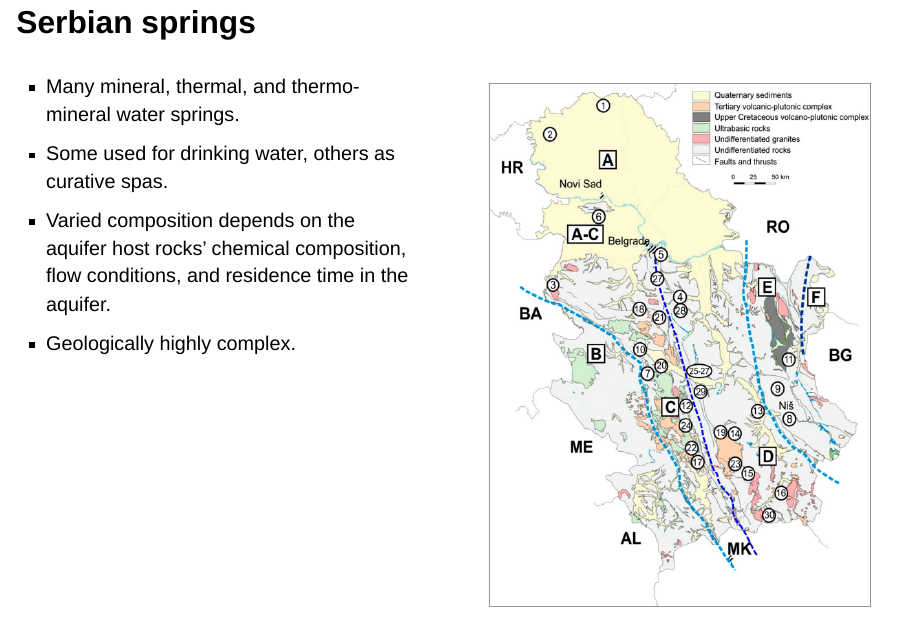
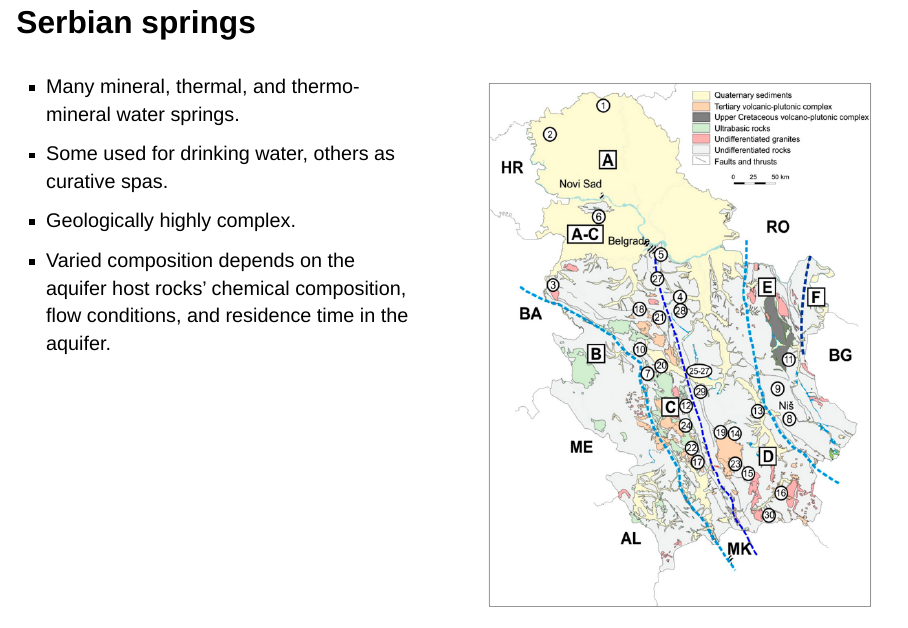
Before and after one commit to leahyye/serbian-spa-waters, a Quarto document (slides.qmd): page 4 of 26. Rendered offline with R 4.5, knitr and Pandoc in place of Quarto, with nearby package versions; drawn as Slidy slides in place of the format the file asks for; some code elsewhere in the file could not run offline.

Commit message:
Update slides.qmd

```diff
--- a/slides.qmd
+++ b/slides.qmd
@@ -32,8 +32,8 @@ editor: visual
 ::: {.column width="50%"}
 -   Many mineral, thermal, and thermo-mineral water springs.
 -   Some used for drinking water, others as curative spas.
+-   Geologically highly complex.
 -   Varied composition depends on the aquifer host rocks' chemical composition, flow conditions, and residence time in the aquifer.
--   Geologically highly complex.
 :::
 
 ::: {.column width="50%"}
```
